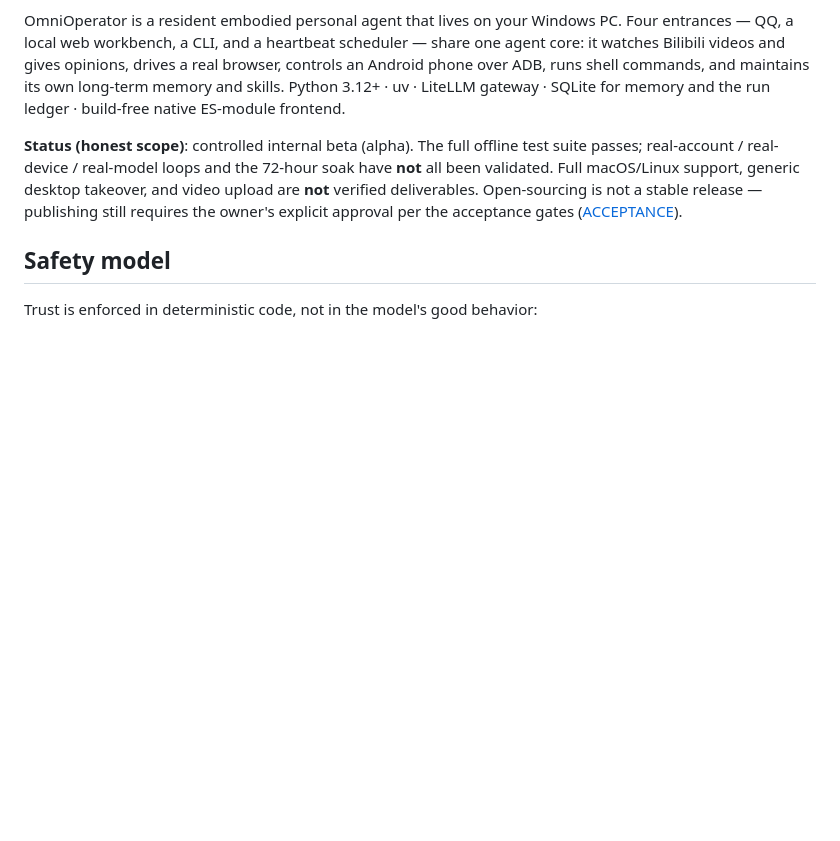
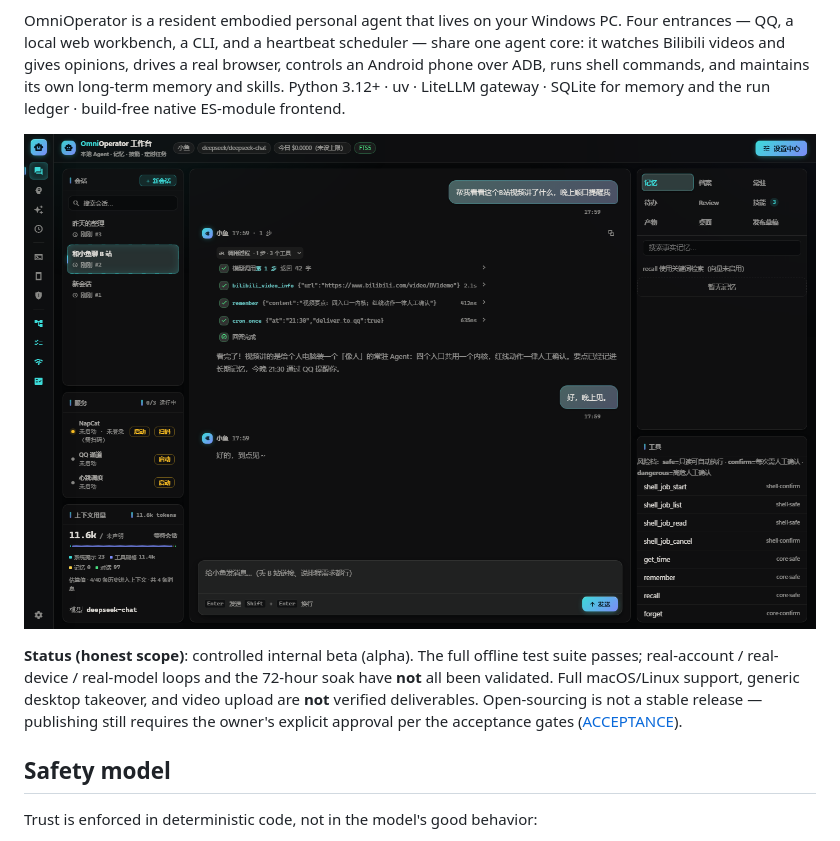
Before and after one commit to chenfengyimei/OmniOperator, a Markdown page: README.en.md, the part around the change. Drawn GitHub-style; pictures changed too: docs/assets/workbench.png (added); blank space fills up the shorter version.

```diff
--- a/README.en.md
+++ b/README.en.md
@@ -13,6 +13,8 @@ agent core: it watches Bilibili videos and gives opinions, drives a real browser
 an Android phone over ADB, runs shell commands, and maintains its own long-term memory and
 skills. Python 3.12+ · uv · LiteLLM gateway · SQLite for memory and the run ledger ·
 build-free native ES-module frontend.
+
+![OmniOperator web workbench: chat, expanded tool-call chain and side panels (staged demo data)](docs/assets/workbench.png)
 
 **Status (honest scope)**: controlled internal beta (alpha). The full offline test suite
 passes; real-account / real-device / real-model loops and the 72-hour soak have **not** all
```
Also changed, not shown: README.md (+4 -0 lines), docs/assets/hub.png (added), 1 other file.
